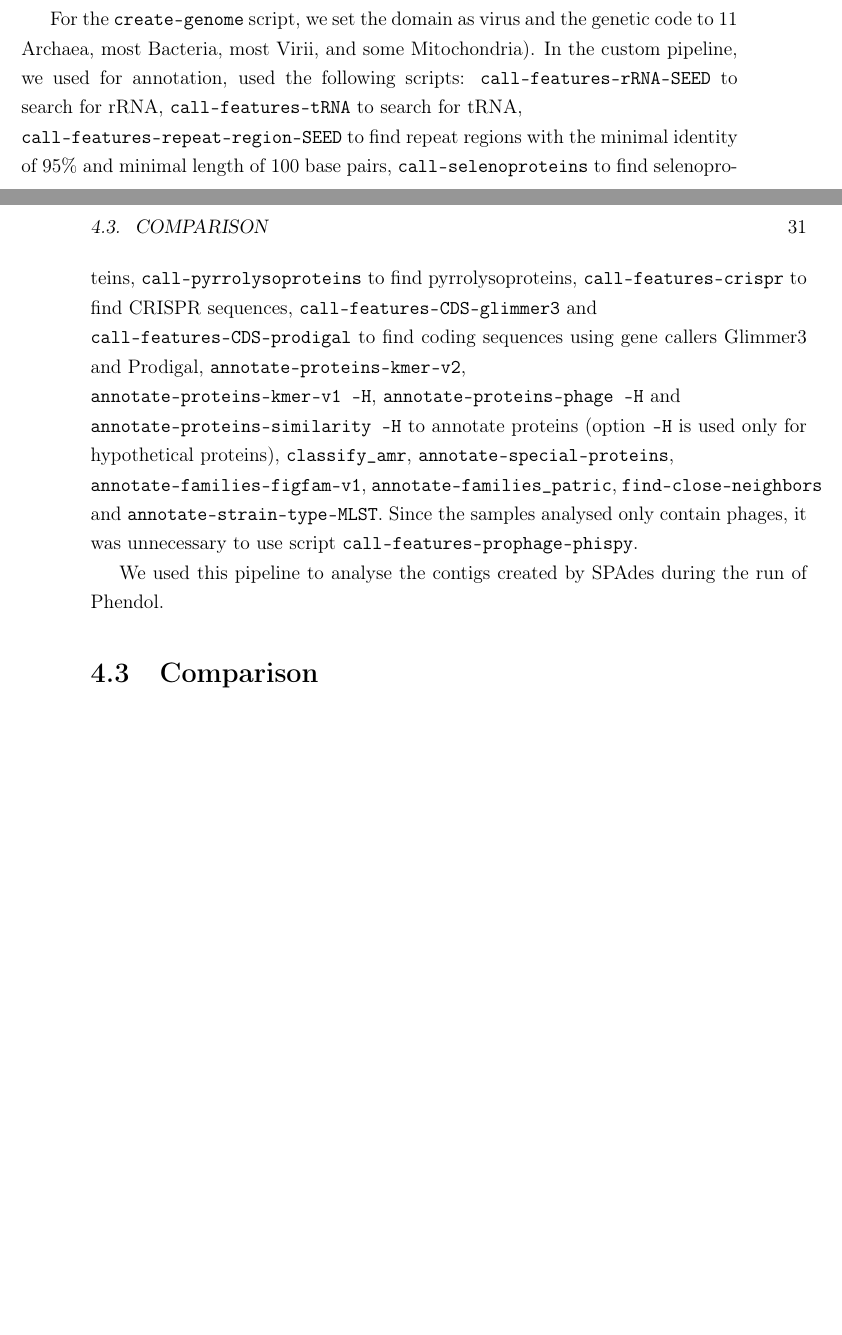
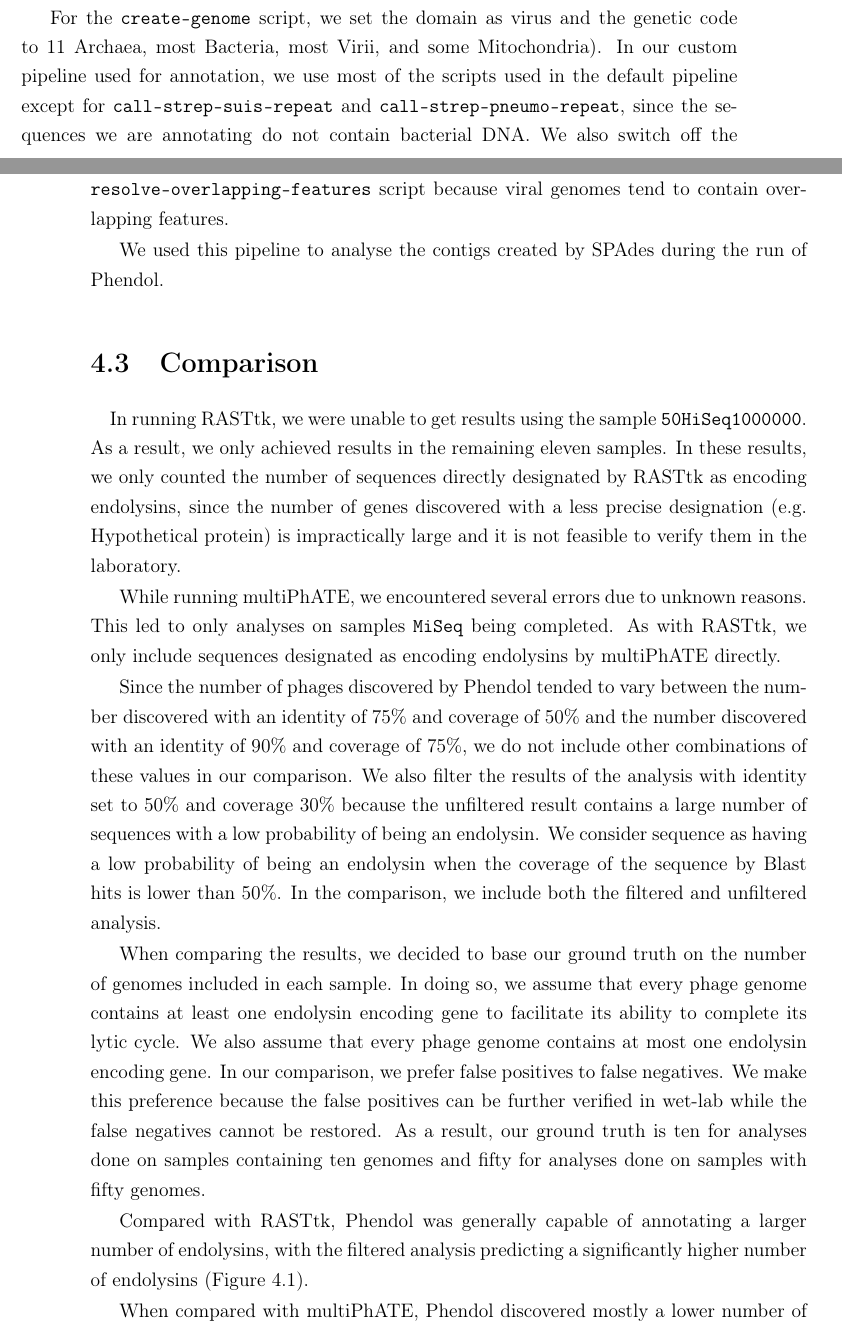
Before and after one commit to jjaruj/endolysins, a LaTeX thesis (main-en.tex, which reads kapitola4.tex): two parts of pages 46 and 47 of 53, joined at a grey line, cut so that both start at the same text, the shorter picture padded with empty space. Compiled offline with pdfLaTeX.

Commit message:
Completed chapter 4

```diff
--- a/kapitola4.tex
+++ b/kapitola4.tex
@@ -32,10 +32,18 @@ We also set the list of genomes used in the analysis in the config file. In our
 
 \subsection{RASTtk}
 \paragraph*{}
-Since we were unable to run the command-line version of RASTtk, we used the online browser version.
+We attempted to install the command-line version of RASTtk, however, since the command-line version is outdated and not usable, we used the online browser version.
 
-For the \texttt{create-genome} script, we set the domain as virus and the genetic code to 11 Archaea, most Bacteria, most Virii, and some Mitochondria). In the custom pipeline, we used for annotation, used the following scripts: \texttt{call-features-rRNA-SEED} to search for rRNA, \texttt{call-features-tRNA} to search for tRNA,\\ \texttt{call-features-repeat-region-SEED} to find repeat regions with the minimal identity of 95\% and minimal length of 100 base pairs, \texttt{call-selenoproteins} to find selenoproteins, \texttt{call-pyrrolysoproteins} to find pyrrolysoproteins, \texttt{call-features-crispr} to find CRISPR sequences, \texttt{call-features-CDS-glimmer3} and\\ \texttt{call-features-CDS-prodigal} to find coding sequences using gene callers Glimmer3 and Prodigal, \texttt{annotate-proteins-kmer-v2},\\ \texttt{annotate-proteins-kmer-v1 -H}, \texttt{annotate-proteins-phage -H} and\\ \texttt{annotate-proteins-similarity -H} to annotate proteins (option \texttt{-H} is used only for hypothetical proteins), \texttt{classify\_amr}, \texttt{annotate-special-proteins},\\ \texttt{annotate-families-figfam-v1}, \texttt{annotate-families\_patric}, \texttt{find-close-neighbors} and \texttt{annotate-strain-type-MLST}. Since the samples analysed only contain phages, it was unnecessary to use script \texttt{call-features-prophage-phispy}.
+For the \texttt{create-genome} script, we set the domain as virus and the genetic code to 11 Archaea, most Bacteria, most Virii, and some Mitochondria). In our custom pipeline used for annotation, we use most of the scripts used in the default pipeline except for \texttt{call-strep-suis-repeat} and \texttt{call-strep-pneumo-repeat}, since the sequences we are annotating do not contain bacterial DNA. We also switch off the \texttt{resolve-overlapping-features} script because viral genomes tend to contain overlapping features.
 
 We used this pipeline to analyse the contigs created by SPAdes during the run of Phendol.
 
 \section{Comparison}
+\paragraph*{}
+In running RASTtk, we were unable to get results using the sample \texttt{50HiSeq1000000}. As a result, we only achieved results in the remaining eleven samples. In these results, we only counted the number of sequences directly designated by RASTtk as encoding endolysins, since the number of genes discovered with a less precise designation (e.g. Hypothetical protein) is impractically large and it is not feasible to verify them in the laboratory.
+
+While running multiPhATE, we encountered several errors due to unknown reasons. This led to only analyses on samples \texttt{MiSeq} being completed. As with RASTtk, we only include sequences designated as encoding endolysins by multiPhATE directly.
+
+Since the number of phages discovered by Phendol tended to vary between the number discovered with an identity of 75\% and coverage of 50\% and the number discovered with an identity of 90\% and coverage of 75\%, we do not include other combinations of these values in our comparison. We also filter the results of the analysis with identity set to 50\% and coverage 30\% because the unfiltered result contains a large number of sequences with a low probability of being an endolysin. We consider sequence as having a low probability of being an endolysin when the coverage of the sequence by Blast hits is lower than 50\%. In the comparison, we include both the filtered and unfiltered analysis.
+
+When comparing the results, we decided to base our ground truth on the number of genomes included in each sample. In doing so, we assume that every phage genome contains at least one endolysin encoding gene to facilitate its ability to complete its lytic cycle. We also assume that every phage genome contains at most one endolysin encoding gene. In our comparison, we prefer false positives to false negatives. We make this preference because the false positives can be further verified in wet-lab while the false negatives cannot be restored. As a result, our ground truth is ten for analyses done on samples containing ten genomes and fifty for analyses done on samples with fifty genomes.
@@ -41,0 +55,8 @@ We used this pipeline to analyse the contigs created by SPAdes during the run of
+  \end{center}
+\end{figure}
+
+Compared with RASTtk, Phendol was generally capable of annotating a larger number of endolysins, with the filtered analysis predicting a significantly higher number of endolysins (Figure \ref{fig:results}).
+
+When compared with multiPhATE, Phendol discovered mostly a lower number of endolysins while being closer to our ground truth (Figure \ref{fig:results}). The only exception was the filtered analysis, which predicted a similar or higher number of endolysins.
+
+In comparison with both RASTtk and multiPhATE, the predictions made by Phendol with identity between 75-90\% and coverage between 50-75\% were closer to our ground truth making Phendol more accurate. By decreasing the identity and coverage Phendol has the option of decreasing the number of false negatives at the cost of an increase in the number of false positives. This exchange is advisable in order to discover endolysins more thoroughly as it facilitates more wet-lab verification.
```
Also changed, not shown: images/results.png (added), kapitola4.tex (13 more changed lines).
